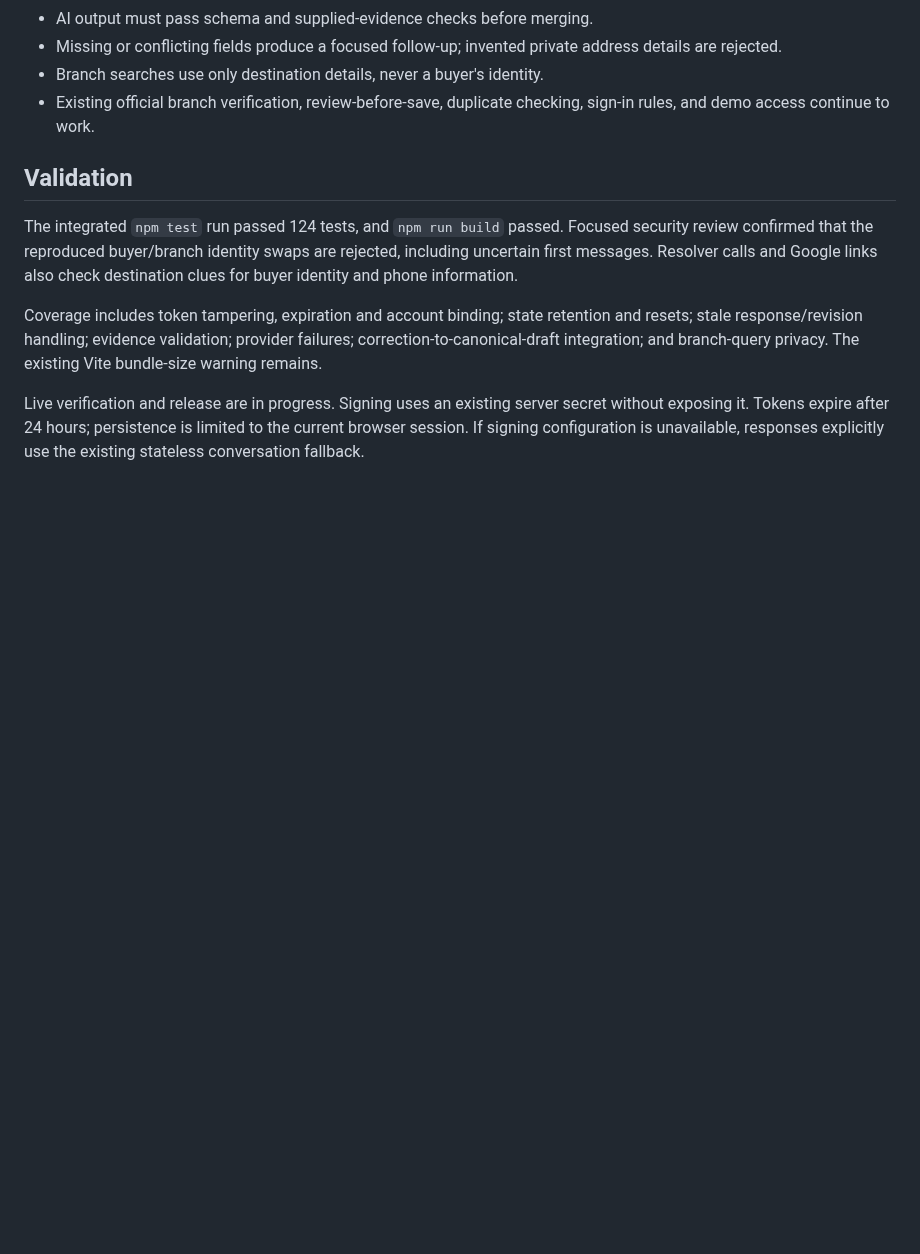
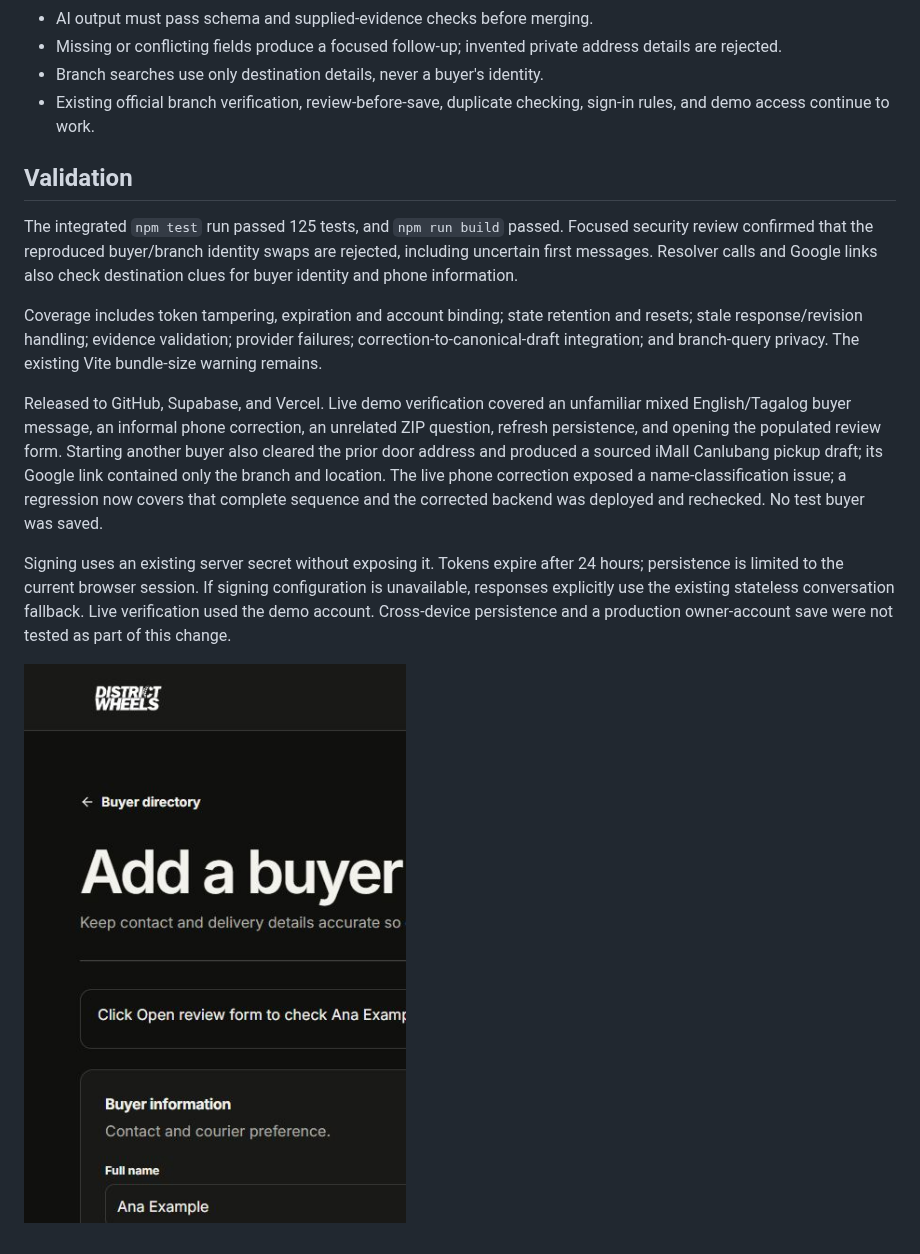
Before and after one commit to H1R0000/District-Wheels-Dispatch-Directory, a Markdown page: docs/assistant-draft-upgrade.md, the part around the change. Drawn GitHub-style; pictures changed too: docs/screenshots/assistant-persistent-draft-2026-10-14.png (added); blank space fills up the shorter version.

Commit message:
Record live assistant draft verification

```diff
--- a/docs/assistant-draft-upgrade.md
+++ b/docs/assistant-draft-upgrade.md
@@ -44,7 +44,7 @@ are not claimed.
 
 ## Validation
 
-The integrated `npm test` run passed 124 tests, and `npm run build` passed.
+The integrated `npm test` run passed 125 tests, and `npm run build` passed.
 Focused security review confirmed that the reproduced buyer/branch identity swaps
 are rejected, including uncertain first messages. Resolver calls and Google links
 also check destination clues for buyer identity and phone information.
@@ -54,7 +54,18 @@ and resets; stale response/revision handling; evidence validation; provider fail
 correction-to-canonical-draft integration; and branch-query privacy. The existing
 Vite bundle-size warning remains.
 
-Live verification and release are in progress. Signing uses an existing server
-secret without exposing it. Tokens expire after 24 hours; persistence is limited
-to the current browser session. If signing configuration is unavailable, responses
-explicitly use the existing stateless conversation fallback.
+Released to GitHub, Supabase, and Vercel. Live demo verification covered an unfamiliar
+mixed English/Tagalog buyer message, an informal phone correction, an unrelated ZIP
+question, refresh persistence, and opening the populated review form. Starting another
+buyer also cleared the prior door address and produced a sourced iMall Canlubang pickup
+draft; its Google link contained only the branch and location. The live phone
+correction exposed a name-classification issue; a regression now covers that complete
+sequence and the corrected backend was deployed and rechecked. No test buyer was saved.
+
+Signing uses an existing server secret without exposing it. Tokens expire after 24
+hours; persistence is limited to the current browser session. If signing configuration
+is unavailable, responses explicitly use the existing stateless conversation fallback.
+Live verification used the demo account. Cross-device persistence and a production
+owner-account save were not tested as part of this change.
+
+![Verified pickup draft and visible review action](screenshots/assistant-persistent-draft-2026-10-14.png)
```
